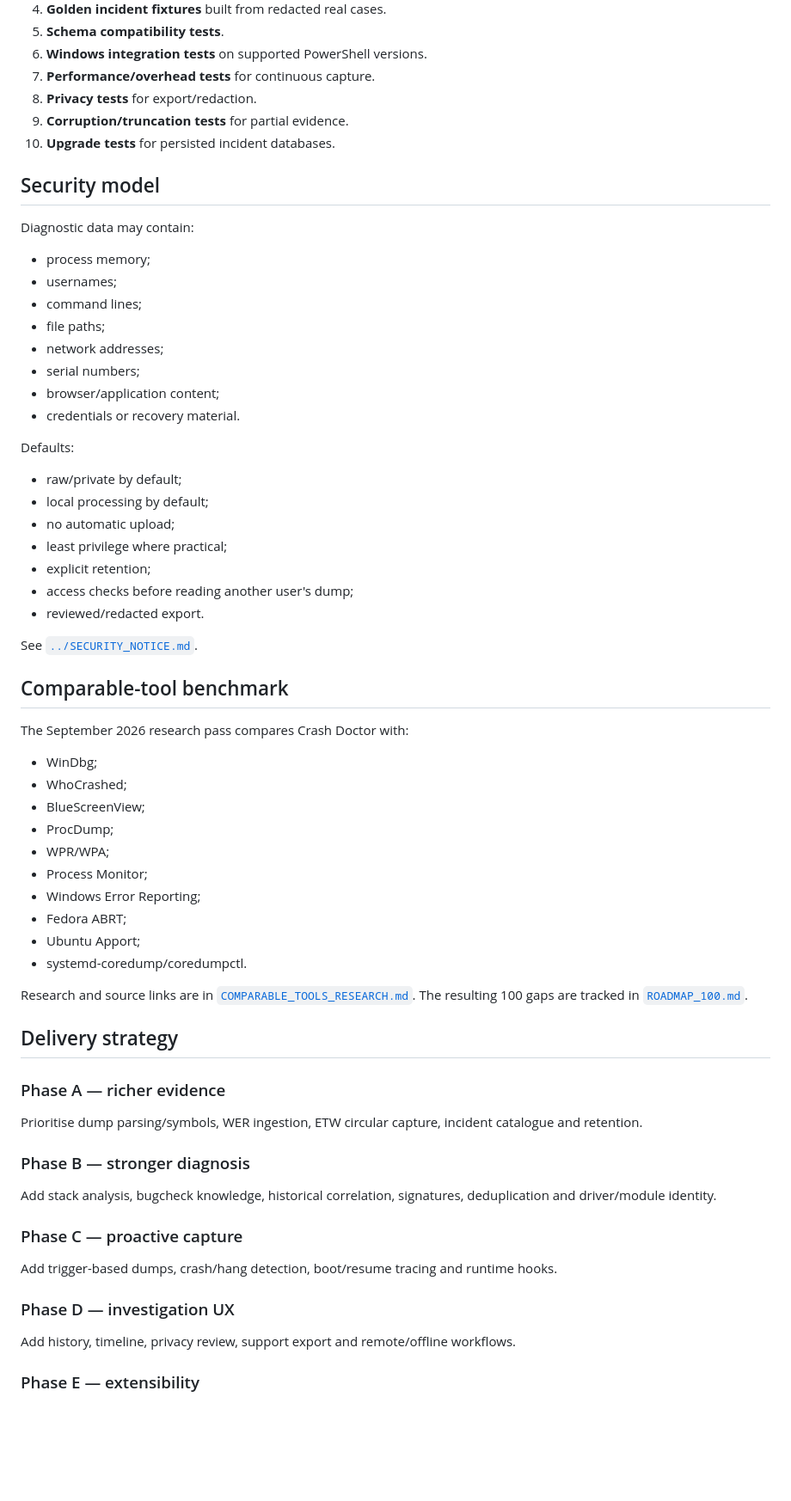
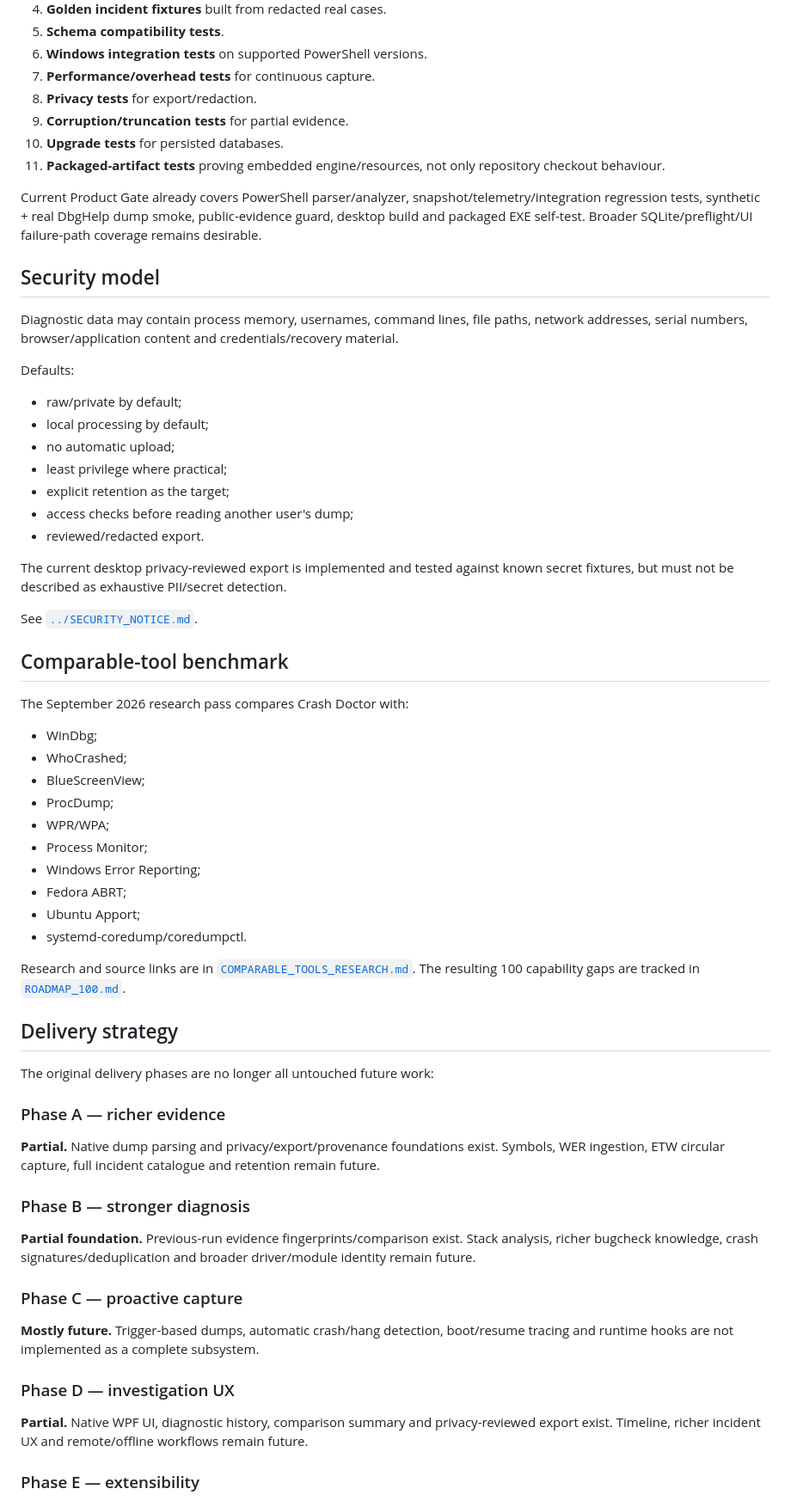
Before and after one commit to joshualparris/hprobooktroubleshoot, a Markdown page: docs/WINDOWS_CRASH_DOCTOR_PLAN.md, the part around one of its changes. Shown at 86% size. Drawn GitHub-style; blank space fills up the shorter version.

```diff
--- a/docs/WINDOWS_CRASH_DOCTOR_PLAN.md
+++ b/docs/WINDOWS_CRASH_DOCTOR_PLAN.md
@@ -229,34 +262,33 @@ The test pyramid should include:
 7. **Performance/overhead tests** for continuous capture.
 8. **Privacy tests** for export/redaction.
 9. **Corruption/truncation tests** for partial evidence.
-10. **Upgrade tests** for persisted incident databases.
+10. **Upgrade tests** for persisted databases.
+11. **Packaged-artifact tests** proving embedded engine/resources, not only repository checkout behaviour.
+
+Current Product Gate already covers PowerShell parser/analyzer, snapshot/telemetry/integration regression tests, synthetic + real DbgHelp dump smoke, public-evidence guard, desktop build and packaged EXE self-test. Broader SQLite/preflight/UI failure-path coverage remains desirable.
 
 ## Security model
 
-Diagnostic data may contain:
-- process memory;
-- usernames;
-- command lines;
-- file paths;
-- network addresses;
-- serial numbers;
-- browser/application content;
-- credentials or recovery material.
+Diagnostic data may contain process memory, usernames, command lines, file paths, network addresses, serial numbers, browser/application content and credentials/recovery material.
 
 Defaults:
+
 - raw/private by default;
 - local processing by default;
 - no automatic upload;
 - least privilege where practical;
-- explicit retention;
+- explicit retention as the target;
 - access checks before reading another user's dump;
 - reviewed/redacted export.
+
+The current desktop privacy-reviewed export is implemented and tested against known secret fixtures, but must not be described as exhaustive PII/secret detection.
 
 See [`../SECURITY_NOTICE.md`](../SECURITY_NOTICE.md).
 
 ## Comparable-tool benchmark
 
 The September 2026 research pass compares Crash Doctor with:
+
 - WinDbg;
 - WhoCrashed;
 - BlueScreenView;
@@ -268,25 +300,27 @@ The September 2026 research pass compares Crash Doctor with:
 - Ubuntu Apport;
 - systemd-coredump/coredumpctl.
 
-Research and source links are in [`COMPARABLE_TOOLS_RESEARCH.md`](COMPARABLE_TOOLS_RESEARCH.md). The resulting 100 gaps are tracked in [`ROADMAP_100.md`](ROADMAP_100.md).
+Research and source links are in [`COMPARABLE_TOOLS_RESEARCH.md`](COMPARABLE_TOOLS_RESEARCH.md). The resulting 100 capability gaps are tracked in [`ROADMAP_100.md`](ROADMAP_100.md).
 
 ## Delivery strategy
 
+The original delivery phases are no longer all untouched future work:
+
 ### Phase A — richer evidence
 
-Prioritise dump parsing/symbols, WER ingestion, ETW circular capture, incident catalogue and retention.
+**Partial.** Native dump parsing and privacy/export/provenance foundations exist. Symbols, WER ingestion, ETW circular capture, full incident catalogue and retention remain future.
 
 ### Phase B — stronger diagnosis
 
-Add stack analysis, bugcheck knowledge, historical correlation, signatures, deduplication and driver/module identity.
+**Partial foundation.** Previous-run evidence fingerprints/comparison exist. Stack analysis, richer bugcheck knowledge, crash signatures/deduplication and broader driver/module identity remain future.
 
 ### Phase C — proactive capture
 
-Add trigger-based dumps, crash/hang detection, boot/resume tracing and runtime hooks.
+**Mostly future.** Trigger-based dumps, automatic crash/hang detection, boot/resume tracing and runtime hooks are not implemented as a complete subsystem.
 
 ### Phase D — investigation UX
 
-Add history, timeline, privacy review, support export and remote/offline workflows.
+**Partial.** Native WPF UI, diagnostic history, comparison summary and privacy-reviewed export exist. Timeline, richer incident UX and remote/offline workflows remain future.
 
 ### Phase E — extensibility
 
```
Also changed, not shown: other parts of docs/WINDOWS_CRASH_DOCTOR_PLAN.md (+88 -45 lines).
